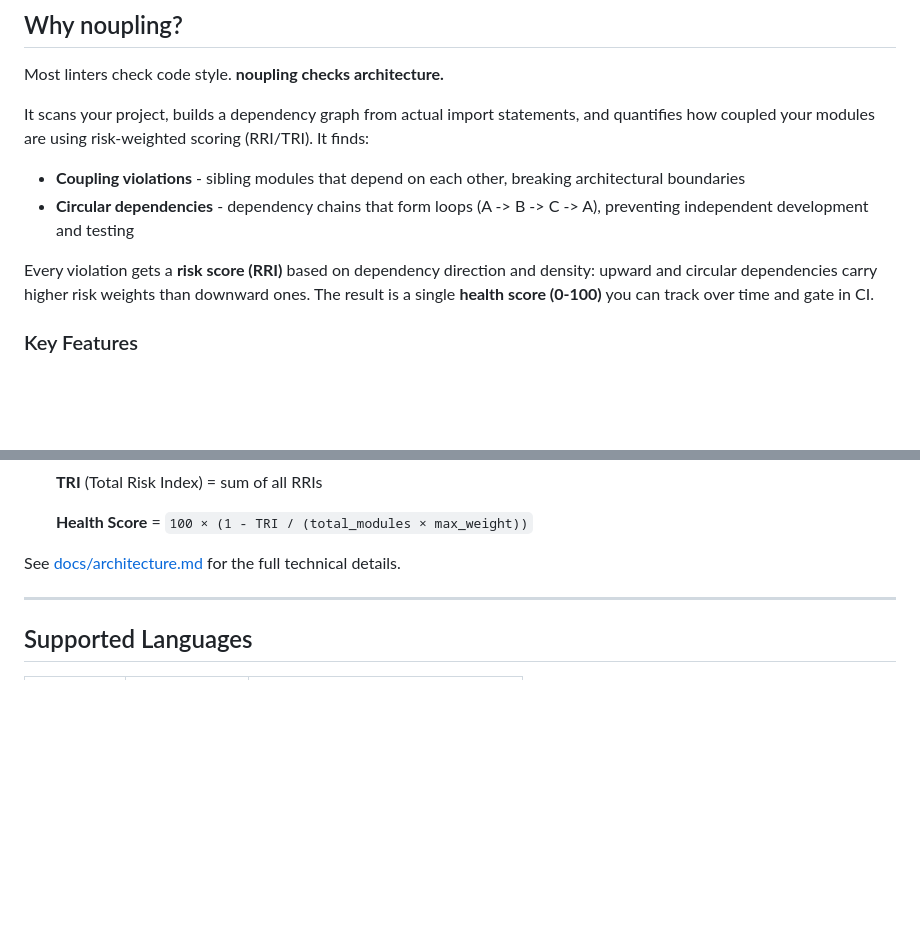
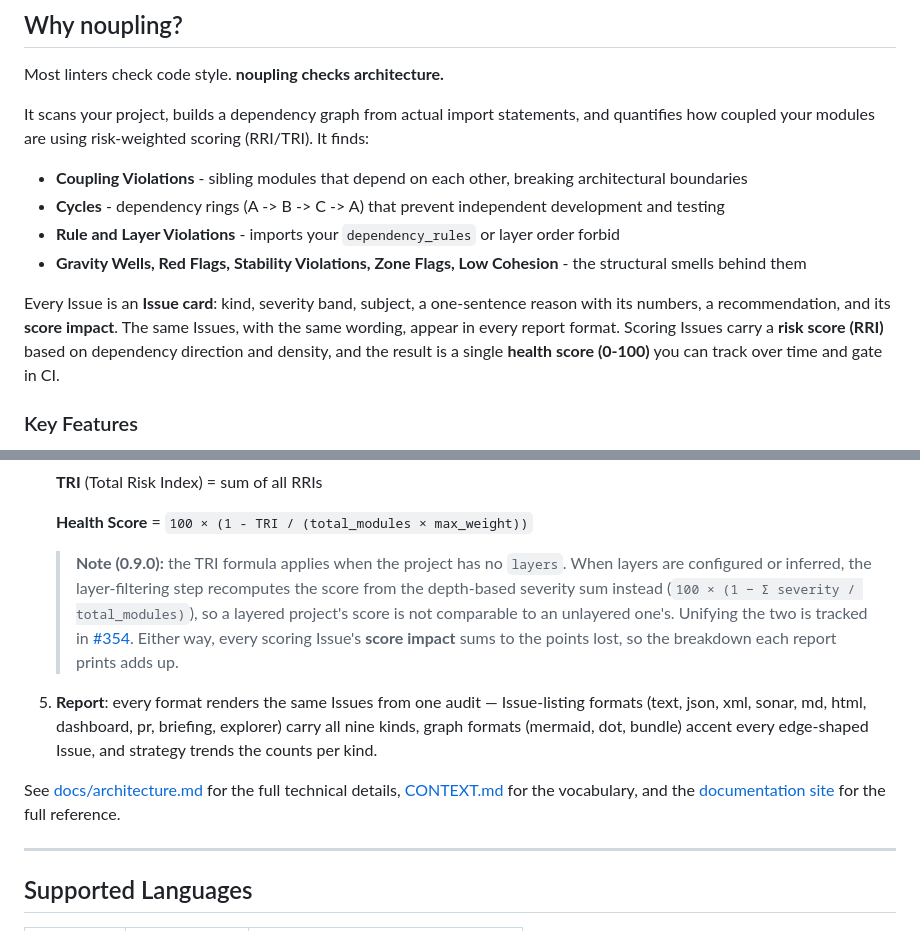
Before and after one commit to pererikbergman/noupling, a Markdown page: README.md, 2 parts joined by grey strips. GitHub-like rendering; blank space fills up the shorter version.

Commit message:
docs(readme): link the website/docs/changelog, describe all nine kinds, note which score formula applies when
Co-Authored-By: Claude Fable 5.1 <noreply@anthropic.com>
Claude-Session: https://claude.ai/code/session_017u3yBB7XLtfEKGq2QaSEnF

```diff
--- a/README.md
+++ b/README.md
@@ -19,10 +25,12 @@ Most linters check code style. **noupling checks architecture.**
 
 It scans your project, builds a dependency graph from actual import statements, and quantifies how coupled your modules are using risk-weighted scoring (RRI/TRI). It finds:
 
-- **Coupling violations** - sibling modules that depend on each other, breaking architectural boundaries
-- **Circular dependencies** - dependency chains that form loops (A -> B -> C -> A), preventing independent development and testing
+- **Coupling Violations** - sibling modules that depend on each other, breaking architectural boundaries
+- **Cycles** - dependency rings (A -> B -> C -> A) that prevent independent development and testing
+- **Rule and Layer Violations** - imports your `dependency_rules` or layer order forbid
+- **Gravity Wells, Red Flags, Stability Violations, Zone Flags, Low Cohesion** - the structural smells behind them
 
-Every violation gets a **risk score (RRI)** based on dependency direction and density: upward and circular dependencies carry higher risk weights than downward ones. The result is a single **health score (0-100)** you can track over time and gate in CI.
+Every Issue is an **Issue card**: kind, severity band, subject, a one-sentence reason with its numbers, a recommendation, and its **score impact**. The same Issues, with the same wording, appear in every report format. Scoring Issues carry a **risk score (RRI)** based on dependency direction and density, and the result is a single **health score (0-100)** you can track over time and gate in CI.
 
 ### Key Features
 
@@ -324,7 +332,11 @@ Works with `//`, `#`, and `--` comment styles. Disable with `"allow_inline_suppr
 
    **Health Score** = `100 × (1 - TRI / (total_modules × max_weight))`
 
-See [docs/architecture.md](docs/architecture.md) for the full technical details.
+   > **Note (0.9.0):** the TRI formula applies when the project has no `layers`. When layers are configured or inferred, the layer-filtering step recomputes the score from the depth-based severity sum instead (`100 × (1 − Σ severity / total_modules)`), so a layered project's score is not comparable to an unlayered one's. Unifying the two is tracked in [#354](https://github.com/pererikbergman/noupling/issues/354). Either way, every scoring Issue's **score impact** sums to the points lost, so the breakdown each report prints adds up.
+
+5. **Report**: every format renders the same Issues from one audit — Issue-listing formats (text, json, xml, sonar, md, html, dashboard, pr, briefing, explorer) carry all nine kinds, graph formats (mermaid, dot, bundle) accent every edge-shaped Issue, and strategy trends the counts per kind.
+
+See [docs/architecture.md](docs/architecture.md) for the full technical details, [CONTEXT.md](CONTEXT.md) for the vocabulary, and the [documentation site](https://pererikbergman.github.io/noupling/docs.html) for the full reference.
 
 ---
 
```
Also changed, not shown: other parts of README.md (+6 -0 lines).
